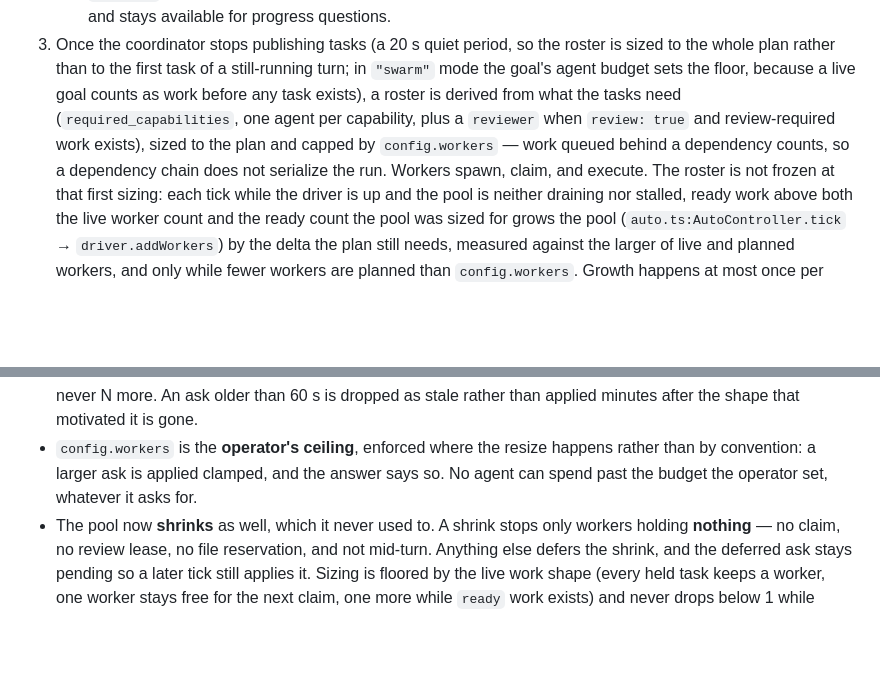
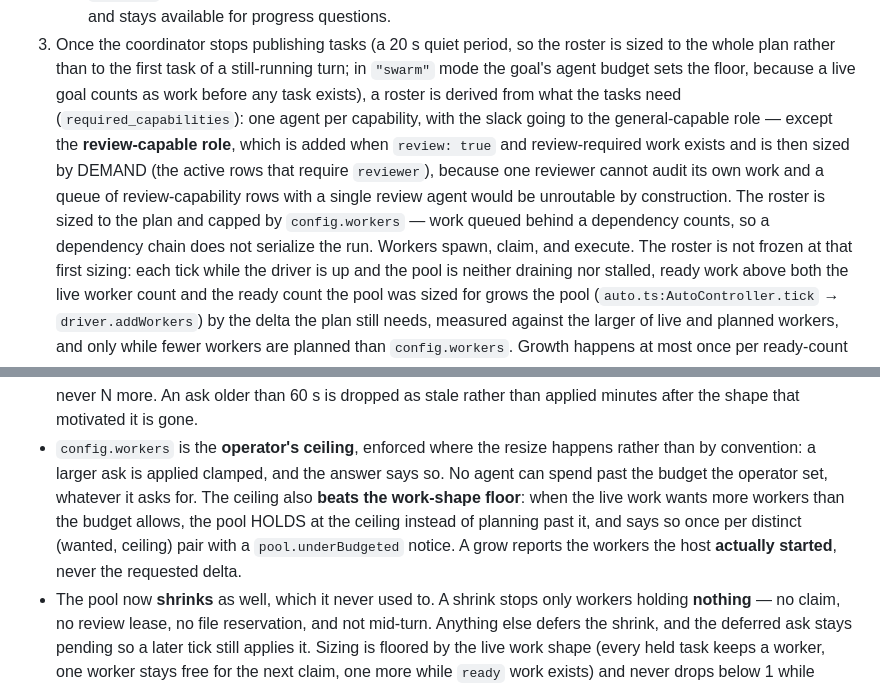
Before and after one commit to Espboxx/omp-swarm, a Markdown page: README.md, 2 parts joined by grey strips. Drawn GitHub-style; blank space fills up the shorter version.

Commit message:
docs: the roster rule and the ceiling hold match the code again
Both READMEs still taught the pre-8709cf0 roster rule ("one agent per capability … plus a `reviewer`")
and said nothing about 3c9455e's ceiling behaviour. Those sentences were true when task-100 wrote them
and became false after those two commits — the docs half of behaviour changes I shipped, in files that
were another task's single-writer scope at the time.

- EN step 3 / ZH 第3步: the review-capable role is added for review-required work and then sized by
  DEMAND — the active rows that require `reviewer` (`extension/auto.ts:123`) — because one reviewer
  cannot audit its own work, so a queue of review-capability rows behind a single review agent is
  unroutable by construction. Every other capability still gets one agent, with the slack going to the
  general-capable role.
- EN/ZH sizing section, the operator's-ceiling bullet: the ceiling also beats the work-shape floor — a
  saturated pool HOLDS at `config.workers` instead of planning past it and says so once per distinct
  (wanted, ceiling) pair with a `pool.underBudgeted` notice (`extension/scaling.ts:140/153`) — and a
  grow reports the workers the host ACTUALLY started, never the requested delta.

EN and ZH kept in 1:1 parity. Docs only: no code, no test, no contract changed.

```diff
--- a/README.md
+++ b/README.md
@@ -356,10 +356,13 @@ session does both by itself:
 3. Once the coordinator stops publishing tasks (a 20 s quiet period, so the roster is sized to the
    whole plan rather than to the first task of a still-running turn; in `"swarm"` mode the goal's
    agent budget sets the floor, because a live goal counts as work before any task exists), a roster
-   is derived from what the tasks need (`required_capabilities`, one agent per capability, plus a
-   `reviewer` when `review: true` and review-required work exists), sized to the plan and capped by
-   `config.workers` — work queued behind a dependency counts, so a dependency chain does not
-   serialize the run.
+   is derived from what the tasks need (`required_capabilities`): one agent per capability, with the
+   slack going to the general-capable role — except the **review-capable role**, which is added when
+   `review: true` and review-required work exists and is then sized by DEMAND (the active rows that
+   require `reviewer`), because one reviewer cannot audit its own work and a queue of review-capability
+   rows with a single review agent would be unroutable by construction. The roster is sized to the plan
+   and capped by `config.workers` — work queued behind a dependency counts, so a dependency chain does
+   not serialize the run.
    Workers spawn, claim, and execute. The roster is not frozen at that first sizing: each tick while
    the driver is up and the pool is neither draining nor stalled, ready work above both the live
    worker count and the ready count the pool was sized for grows the pool
@@ -461,7 +464,10 @@ swarm_scale({ agents: 6, reason: "5 ready tasks and 2 in flight" })
   than applied minutes after the shape that motivated it is gone.
 - `config.workers` is the **operator's ceiling**, enforced where the resize happens rather than by
   convention: a larger ask is applied clamped, and the answer says so. No agent can spend past the
-  budget the operator set, whatever it asks for.
+  budget the operator set, whatever it asks for. The ceiling also **beats the work-shape floor**: when
+  the live work wants more workers than the budget allows, the pool HOLDS at the ceiling instead of
+  planning past it, and says so once per distinct (wanted, ceiling) pair with a `pool.underBudgeted`
+  notice. A grow reports the workers the host **actually started**, never the requested delta.
 - The pool now **shrinks** as well, which it never used to. A shrink stops only workers holding
   **nothing** — no claim, no review lease, no file reservation, and not mid-turn. Anything else defers
   the shrink, and the deferred ask stays pending so a later tick still applies it. Sizing is floored by
```
Also changed, not shown: README.zh-CN.md (+2 -2 lines).
